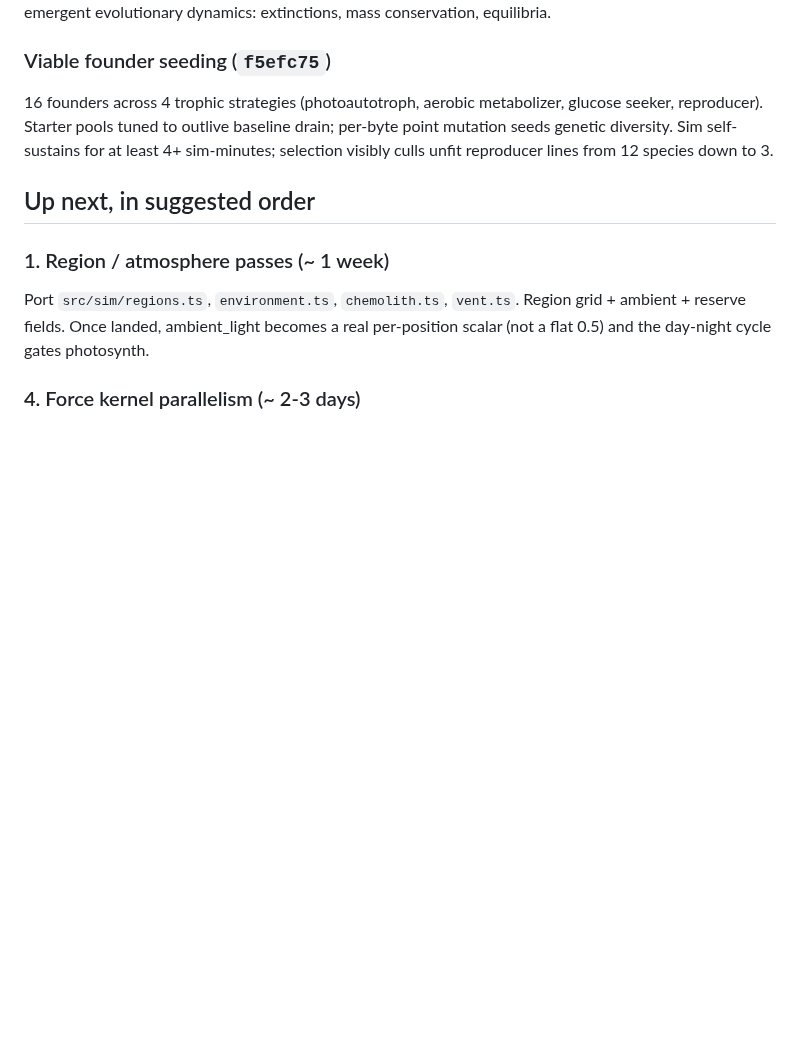
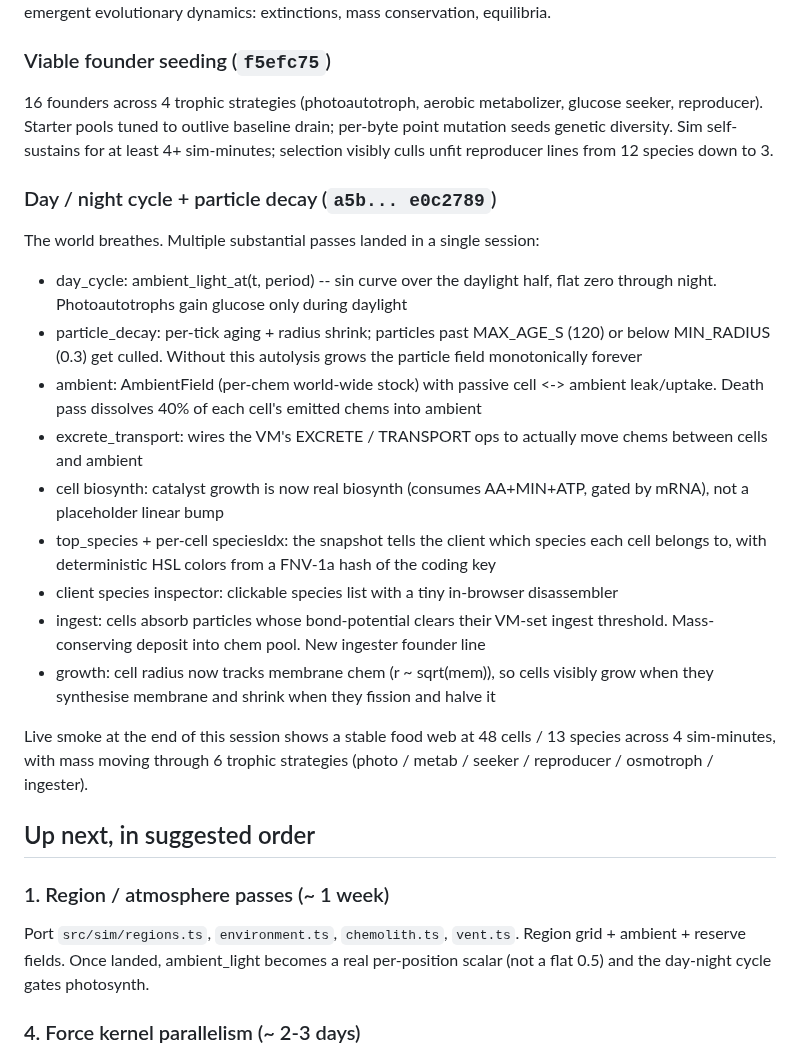
Before and after one commit to trussell314/evosim4, a Markdown page: server/PORT_PROGRESS.md, the part around the change. Drawn GitHub-style; blank space fills up the shorter version.

Commit message:
docs: PORT_PROGRESS catches up on day cycle, ambient, ingest, growth

```diff
--- a/server/PORT_PROGRESS.md
+++ b/server/PORT_PROGRESS.md
@@ -146,6 +146,39 @@ outlive baseline drain; per-byte point mutation seeds genetic
 diversity. Sim self-sustains for at least 4+ sim-minutes; selection
 visibly culls unfit reproducer lines from 12 species down to 3.
 
+### Day / night cycle + particle decay (`a5b... e0c2789`)
+The world breathes. Multiple substantial passes landed in a single
+session:
+  - day_cycle: ambient_light_at(t, period) -- sin curve over the
+    daylight half, flat zero through night. Photoautotrophs gain
+    glucose only during daylight
+  - particle_decay: per-tick aging + radius shrink; particles past
+    MAX_AGE_S (120) or below MIN_RADIUS (0.3) get culled. Without
+    this autolysis grows the particle field monotonically forever
+  - ambient: AmbientField (per-chem world-wide stock) with passive
+    cell <-> ambient leak/uptake. Death pass dissolves 40% of each
+    cell's emitted chems into ambient
+  - excrete_transport: wires the VM's EXCRETE / TRANSPORT ops to
+    actually move chems between cells and ambient
+  - cell biosynth: catalyst growth is now real biosynth (consumes
+    AA+MIN+ATP, gated by mRNA), not a placeholder linear bump
+  - top_species + per-cell speciesIdx: the snapshot tells the
+    client which species each cell belongs to, with deterministic
+    HSL colors from a FNV-1a hash of the coding key
+  - client species inspector: clickable species list with a tiny
+    in-browser disassembler
+  - ingest: cells absorb particles whose bond-potential clears
+    their VM-set ingest threshold. Mass-conserving deposit into
+    chem pool. New ingester founder line
+  - growth: cell radius now tracks membrane chem (r ~ sqrt(mem)),
+    so cells visibly grow when they synthesise membrane and shrink
+    when they fission and halve it
+
+Live smoke at the end of this session shows a stable food web at
+48 cells / 13 species across 4 sim-minutes, with mass moving
+through 6 trophic strategies (photo / metab / seeker / reproducer
+/ osmotroph / ingester).
+
 ## Up next, in suggested order
 
 ### 1. Region / atmosphere passes (~ 1 week)
```
